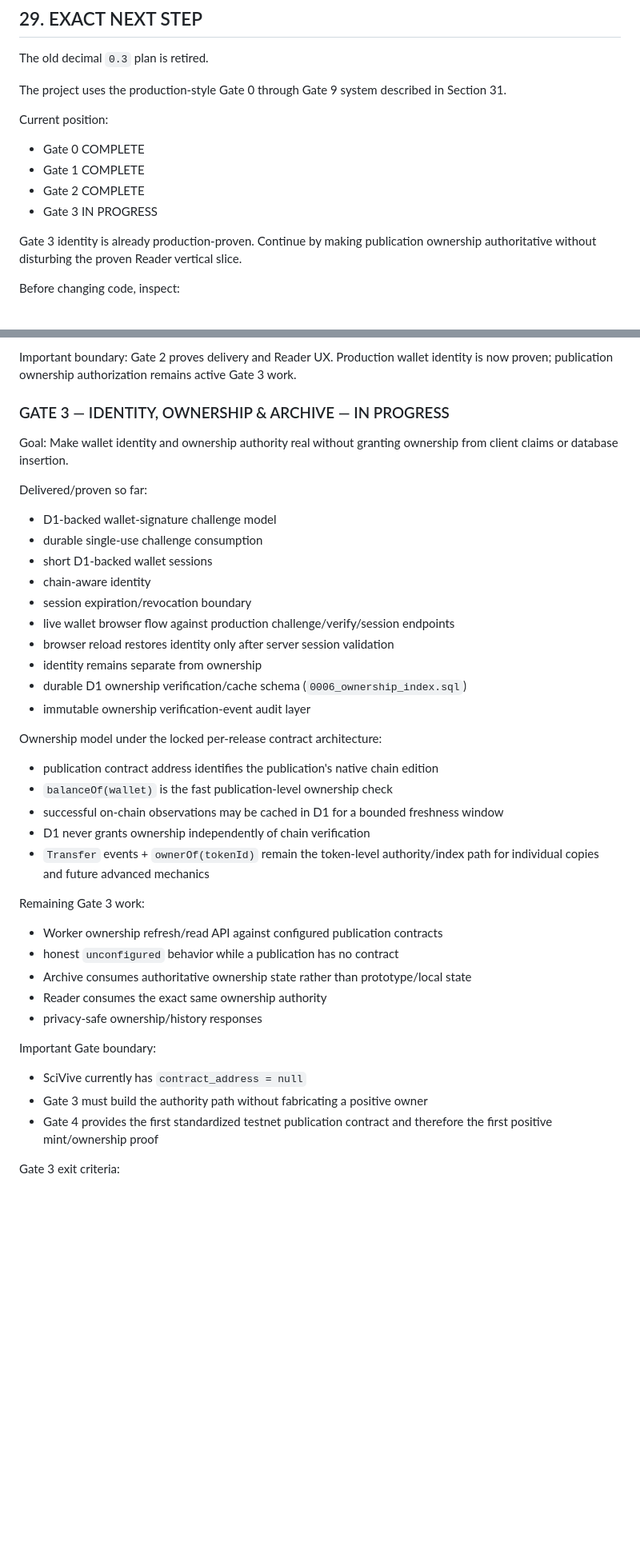
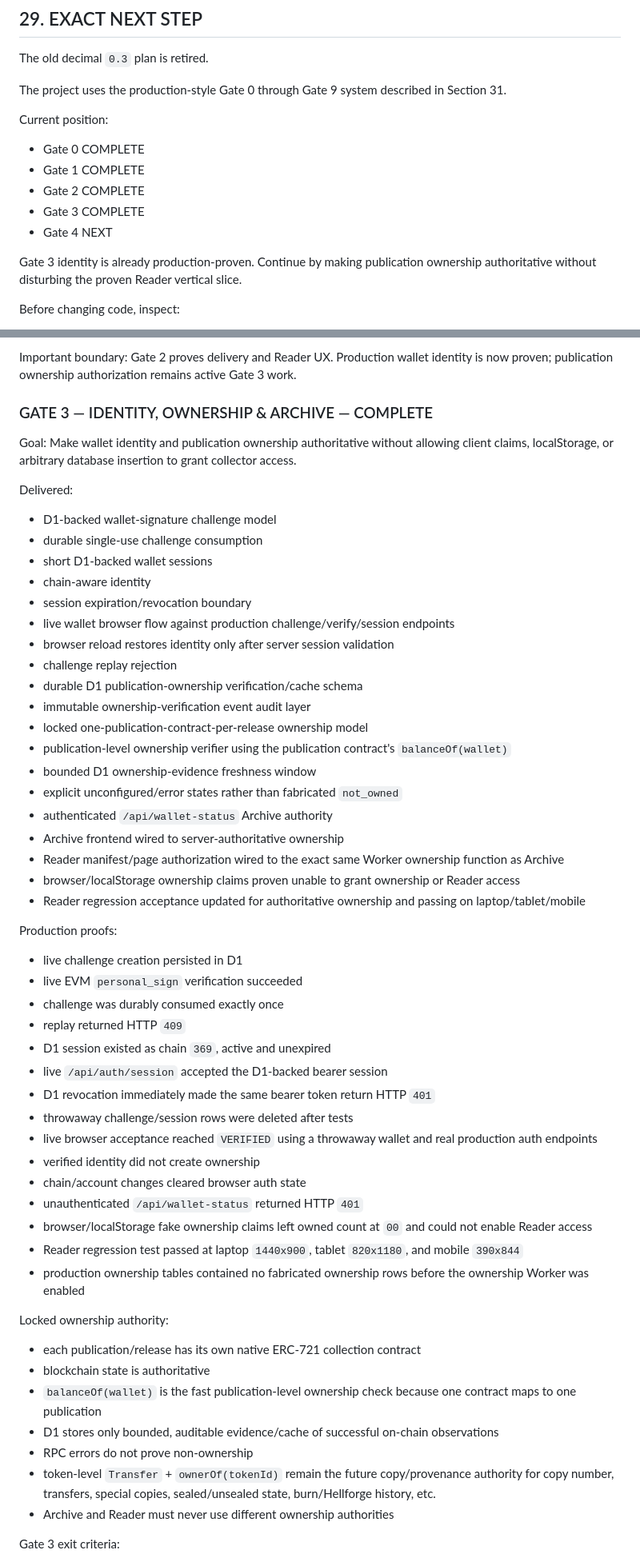
Before and after one commit to HellboxComics/hellboxcomics, a Markdown page: HELLBOX_PROJECT_STATE.md, 2 parts joined by grey strips. Shown at 80% size. Drawn GitHub-style; blank space fills up the shorter version.

```diff
--- a/HELLBOX_PROJECT_STATE.md
+++ b/HELLBOX_PROJECT_STATE.md
@@ -1166,7 +1176,8 @@ Current position:
 - Gate 0 COMPLETE
 - Gate 1 COMPLETE
 - Gate 2 COMPLETE
-- Gate 3 IN PROGRESS
+- Gate 3 COMPLETE
+- Gate 4 NEXT
 
 Gate 3 identity is already production-proven. Continue by making publication ownership authoritative without disturbing the proven Reader vertical slice.
 
@@ -1353,12 +1364,12 @@ Exit criteria status:
 Important boundary:
 Gate 2 proves delivery and Reader UX. Production wallet identity is now proven; publication ownership authorization remains active Gate 3 work.
 
-### GATE 3 — IDENTITY, OWNERSHIP & ARCHIVE — IN PROGRESS
+### GATE 3 — IDENTITY, OWNERSHIP & ARCHIVE — COMPLETE
 
 Goal:
-Make wallet identity and ownership authority real without granting ownership from client claims or database insertion.
-
-Delivered/proven so far:
+Make wallet identity and publication ownership authoritative without allowing client claims, localStorage, or arbitrary database insertion to grant collector access.
+
+Delivered:
 - D1-backed wallet-signature challenge model
 - durable single-use challenge consumption
 - short D1-backed wallet sessions
@@ -1366,28 +1377,44 @@ Delivered/proven so far:
 - session expiration/revocation boundary
 - live wallet browser flow against production challenge/verify/session endpoints
 - browser reload restores identity only after server session validation
-- identity remains separate from ownership
-- durable D1 ownership verification/cache schema (`0006_ownership_index.sql`)
-- immutable ownership verification-event audit layer
-
-Ownership model under the locked per-release contract architecture:
-- publication contract address identifies the publication's native chain edition
-- `balanceOf(wallet)` is the fast publication-level ownership check
-- successful on-chain observations may be cached in D1 for a bounded freshness window
-- D1 never grants ownership independently of chain verification
-- `Transfer` events + `ownerOf(tokenId)` remain the token-level authority/index path for individual copies and future advanced mechanics
-
-Remaining Gate 3 work:
-- Worker ownership refresh/read API against configured publication contracts
-- honest `unconfigured` behavior while a publication has no contract
-- Archive consumes authoritative ownership state rather than prototype/local state
-- Reader consumes the exact same ownership authority
-- privacy-safe ownership/history responses
-
-Important Gate boundary:
-- SciVive currently has `contract_address = null`
-- Gate 3 must build the authority path without fabricating a positive owner
-- Gate 4 provides the first standardized testnet publication contract and therefore the first positive mint/ownership proof
+- challenge replay rejection
+- durable D1 publication-ownership verification/cache schema
+- immutable ownership-verification event audit layer
+- locked one-publication-contract-per-release ownership model
+- publication-level ownership verifier using the publication contract's `balanceOf(wallet)`
+- bounded D1 ownership-evidence freshness window
+- explicit unconfigured/error states rather than fabricated `not_owned`
+- authenticated `/api/wallet-status` Archive authority
+- Archive frontend wired to server-authoritative ownership
+- Reader manifest/page authorization wired to the exact same Worker ownership function as Archive
+- browser/localStorage ownership claims proven unable to grant ownership or Reader access
+- Reader regression acceptance updated for authoritative ownership and passing on laptop/tablet/mobile
+
+Production proofs:
+- live challenge creation persisted in D1
+- live EVM `personal_sign` verification succeeded
+- challenge was durably consumed exactly once
+- replay returned HTTP `409`
+- D1 session existed as chain `369`, active and unexpired
+- live `/api/auth/session` accepted the D1-backed bearer session
+- D1 revocation immediately made the same bearer token return HTTP `401`
+- throwaway challenge/session rows were deleted after tests
+- live browser acceptance reached `VERIFIED` using a throwaway wallet and real production auth endpoints
+- verified identity did not create ownership
+- chain/account changes cleared browser auth state
+- unauthenticated `/api/wallet-status` returned HTTP `401`
+- browser/localStorage fake ownership claims left owned count at `00` and could not enable Reader access
+- Reader regression test passed at laptop `1440x900`, tablet `820x1180`, and mobile `390x844`
+- production ownership tables contained no fabricated ownership rows before the ownership Worker was enabled
+
+Locked ownership authority:
+- each publication/release has its own native ERC-721 collection contract
+- blockchain state is authoritative
+- `balanceOf(wallet)` is the fast publication-level ownership check because one contract maps to one publication
+- D1 stores only bounded, auditable evidence/cache of successful on-chain observations
+- RPC errors do not prove non-ownership
+- token-level `Transfer` + `ownerOf(tokenId)` remain the future copy/provenance authority for copy number, transfers, special copies, sealed/unsealed state, burn/Hellforge history, etc.
+- Archive and Reader must never use different ownership authorities
 
 Gate 3 exit criteria:
 - wallet connects/signs through server-authoritative identity: PASS
```
Also changed, not shown: other parts of HELLBOX_PROJECT_STATE.md (+75 -63 lines).
